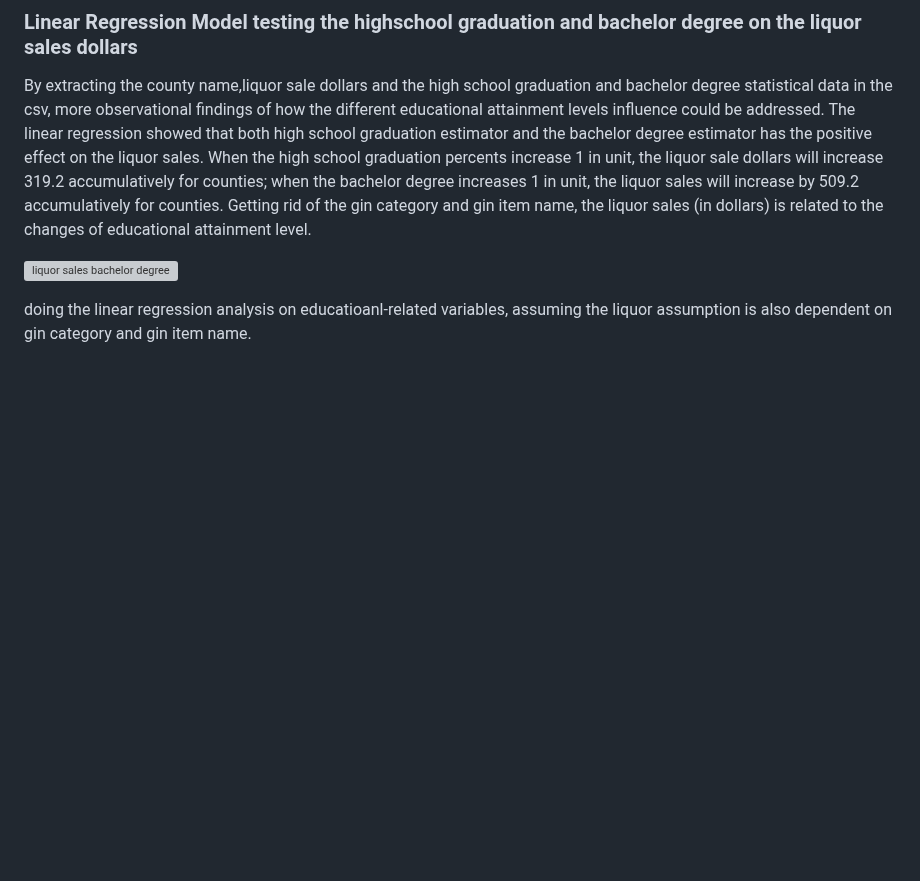
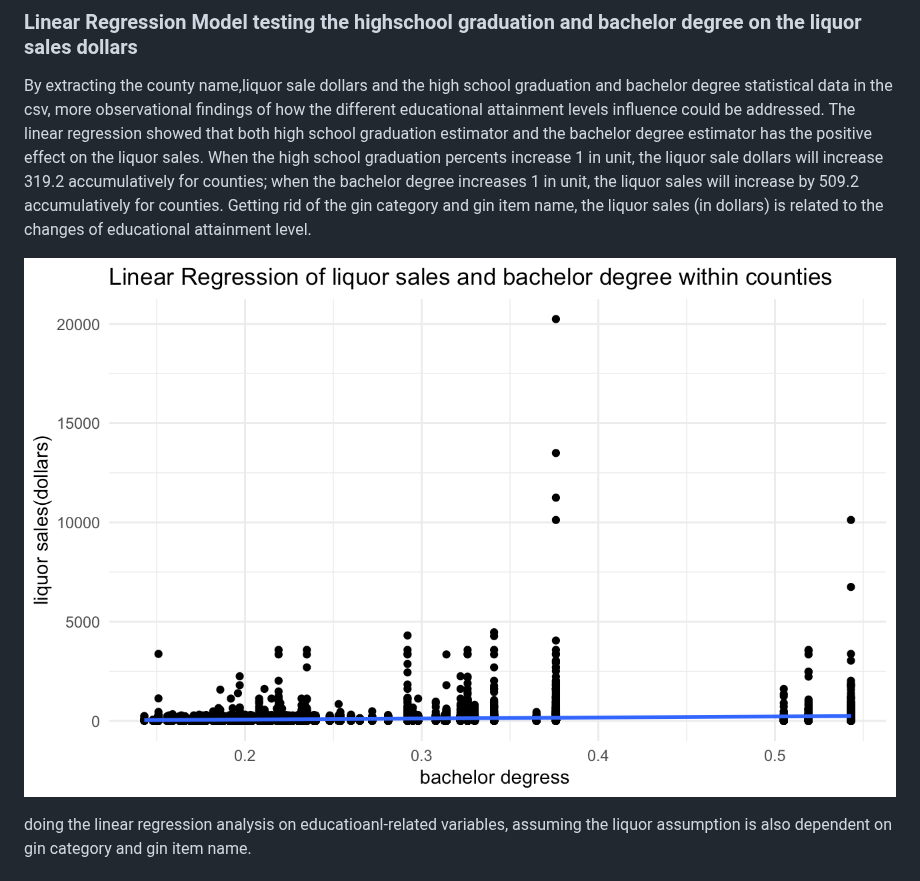
Before and after one commit to yeshimonipede/Iowa_LiquorSales_Education, a Markdown page: README.md, the part around the change. Drawn GitHub-style; blank space fills up the shorter version; grey boxes are pictures that could not be loaded.

```diff
--- a/README.md
+++ b/README.md
@@ -92,7 +92,7 @@ Both linear regression models suggest that historically liquor sales have decrea
 ### Linear Regression Model testing the highschool graduation and bachelor degree on the liquor sales dollars
 By extracting the county name,liquor sale dollars and the high school graduation and bachelor degree statistical data in the csv, more observational findings of how the different educational attainment levels influence could be addressed. The linear regression showed that both high school graduation estimator and the bachelor degree estimator has the positive effect on the liquor sales. When the high school graduation percents increase 1 in unit, the liquor sale dollars will increase 319.2 accumulatively for counties; when the bachelor degree increases 1 in unit, the liquor sales will increase by 509.2 accumulatively for counties. Getting rid of the gin category and gin item name, the liquor sales (in dollars) is related to the changes of educational attainment level.
 
-![liquor sales bachelor degree](image/liquor_sales_bachelor_degree.png)
+![liquor sales bachelor degree](images/liquor_sales_bachelor_degree.png)
 
 doing the linear regression analysis on educatioanl-related variables, assuming the liquor assumption is also dependent on gin category and gin item name.
 
```
